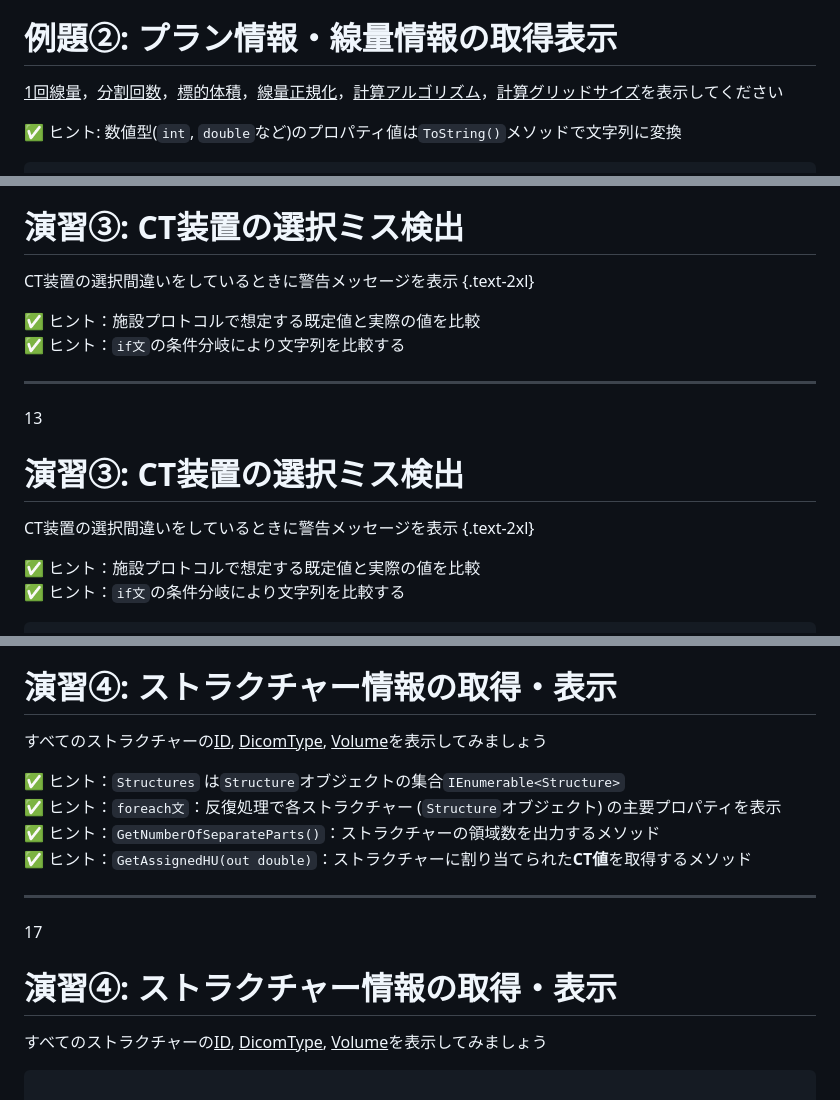
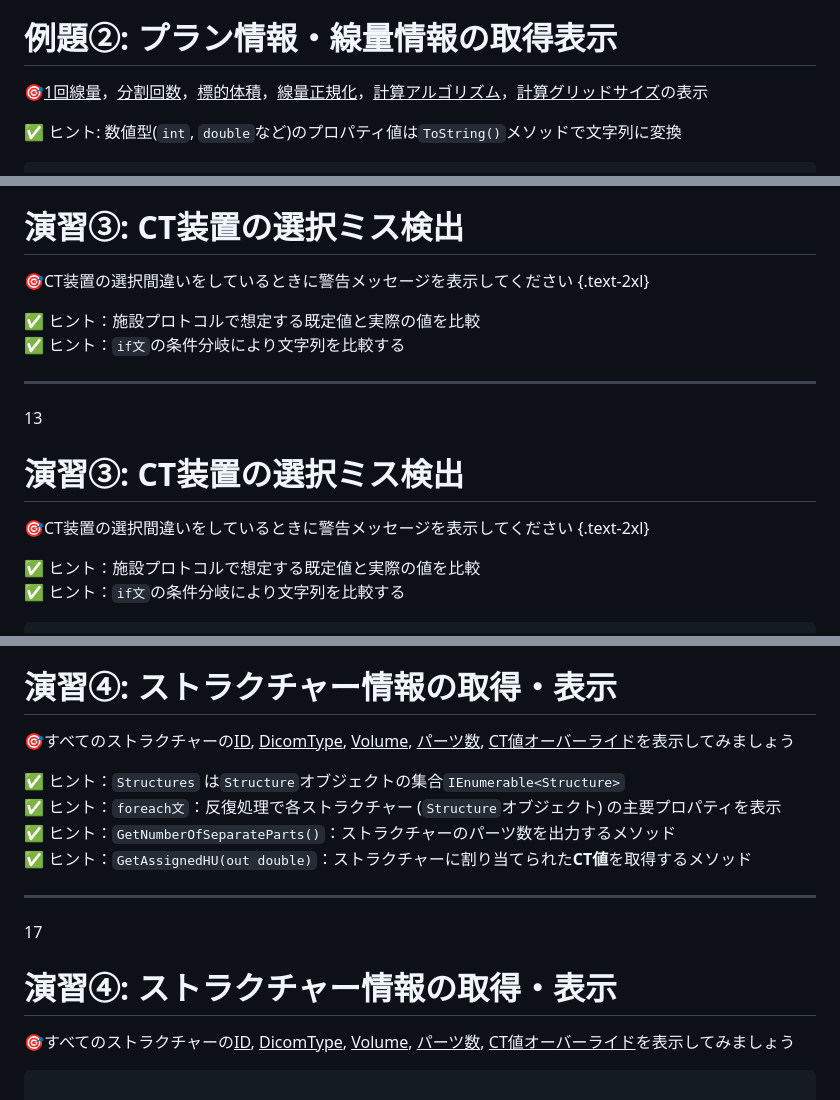
Before and after one commit to ESAPI-dveloper-JP/ESAPI-PlanCheck, a Markdown page: slides.md, 3 parts joined by grey strips. GitHub-like rendering.

Commit message:
update slides

````diff
--- a/slides.md
+++ b/slides.md
@@ -139,7 +139,7 @@ ESAPI の各プロパティは「値型」または「参照型」として定
 
 # 例題②: プラン情報・線量情報の取得表示
 <p class="text-5.5xl">
-<u>1回線量</u>，<u>分割回数</u>，<u>標的体積</u>，<u>線量正規化</u>，<u>計算アルゴリズム</u>，<u>計算グリッドサイズ</u>を表示してください</p>
+🎯<u>1回線量</u>，<u>分割回数</u>，<u>標的体積</u>，<u>線量正規化</u>，<u>計算アルゴリズム</u>，<u>計算グリッドサイズ</u>の表示</p>
 
 ✅ ヒント: 数値型(`int`, `double`など)のプロパティ値は`ToString()`メソッドで文字列に変換
 
@@ -407,7 +407,7 @@ code, pre {
 
 # 演習③: CT装置の選択ミス検出
 
-CT装置の選択間違いをしているときに警告メッセージを表示 {.text-2xl}
+🎯CT装置の選択間違いをしているときに警告メッセージを表示してください {.text-2xl}
 
 ✅ ヒント：施設プロトコルで想定する既定値と実際の値を比較
 ✅ ヒント：`if文`の条件分岐により文字列を比較する
@@ -420,7 +420,7 @@ CT装置の選択間違いをしているときに警告メッセージを表示
 
 # 演習③: CT装置の選択ミス検出
 
-CT装置の選択間違いをしているときに警告メッセージを表示 {.text-2xl}
+🎯CT装置の選択間違いをしているときに警告メッセージを表示してください {.text-2xl}
 
 ✅ ヒント：施設プロトコルで想定する既定値と実際の値を比較
 ✅ ヒント：`if文`の条件分岐により文字列を比較する
@@ -539,12 +539,12 @@ code, pre {
 
 # 演習④: ストラクチャー情報の取得・表示
 <p class="text-5.5xl">
-すべてのストラクチャーの<u>ID</u>, <u>DicomType</u>, <u>Volume</u>を表示してみましょう
+🎯すべてのストラクチャーの<u>ID</u>, <u>DicomType</u>, <u>Volume</u>, <u>パーツ数</u>, <u>CT値オーバーライド</u>を表示してみましょう
 </p>
 
 ✅ ヒント：`Structures` は`Structure`オブジェクトの集合`IEnumerable<Structure>`
 ✅ ヒント：`foreach文`：反復処理で各ストラクチャー (`Structure`オブジェクト) の主要プロパティを表示
-✅ ヒント：`GetNumberOfSeparateParts()`：ストラクチャーの領域数を出力するメソッド
+✅ ヒント：`GetNumberOfSeparateParts()`：ストラクチャーのパーツ数を出力するメソッド
 ✅ ヒント：`GetAssignedHU(out double)`：ストラクチャーに割り当てられた<b>CT値</b>を取得するメソッド
 
 ---
@@ -555,7 +555,7 @@ code, pre {
 
 # 演習④: ストラクチャー情報の取得・表示
 <p class="text-5.5xl">
-すべてのストラクチャーの<u>ID</u>, <u>DicomType</u>, <u>Volume</u>を表示してみましょう
+🎯すべてのストラクチャーの<u>ID</u>, <u>DicomType</u>, <u>Volume</u>, <u>パーツ数</u>, <u>CT値オーバーライド</u>を表示してみましょう
 </p>
 
 ```csharp
````
Also changed, not shown: other parts of slides.md (+14 -15 lines).
